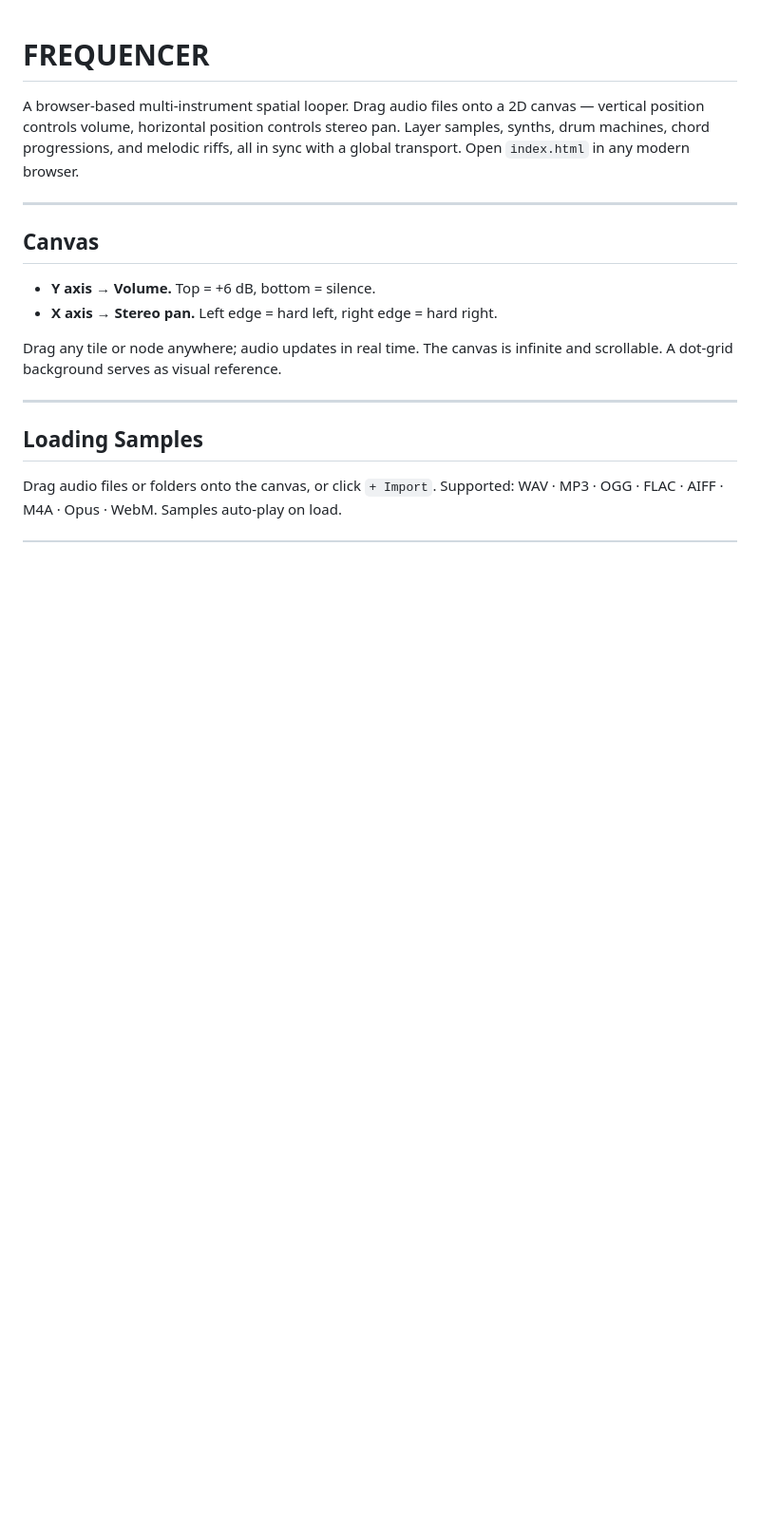
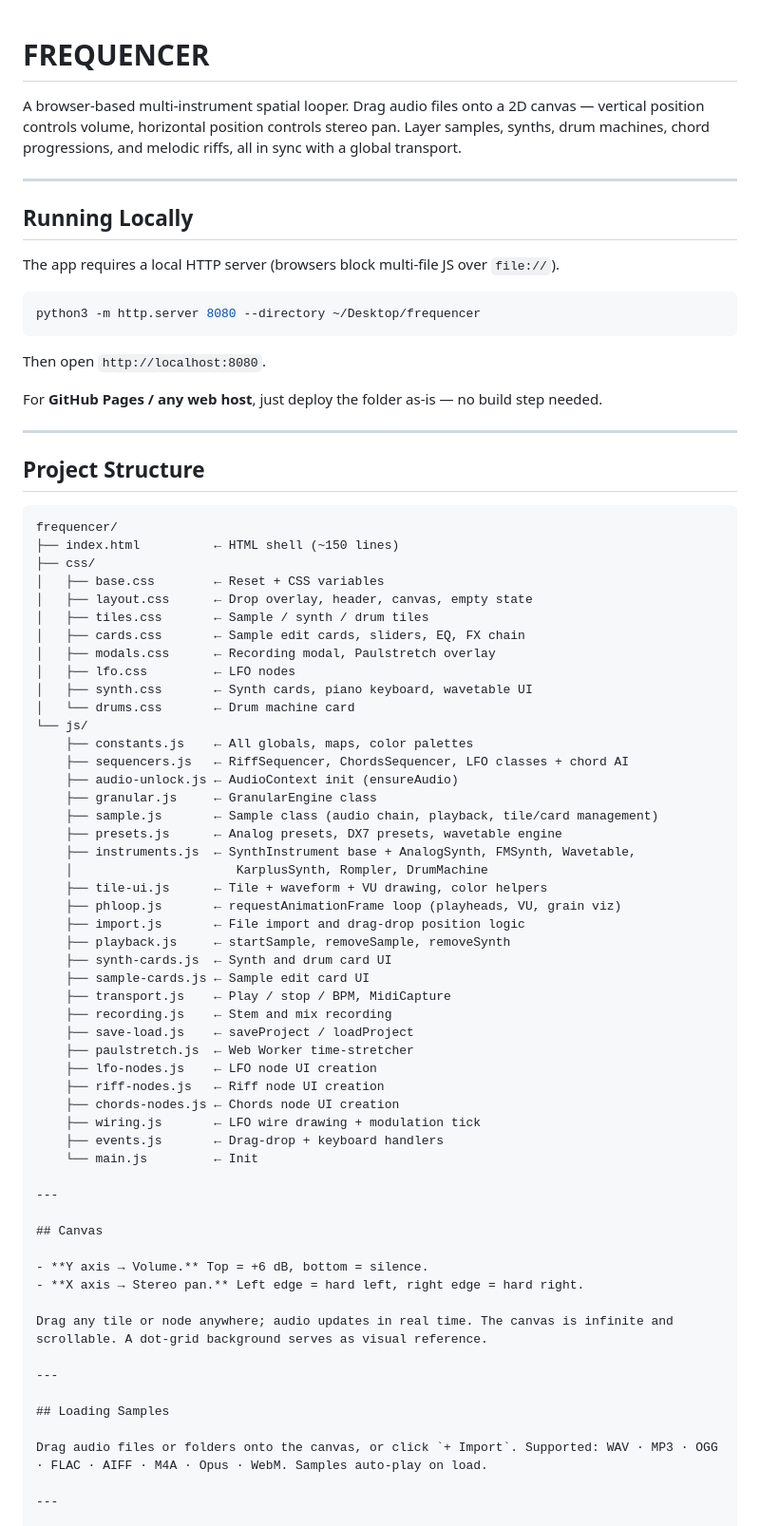
Before and after one commit to newagehardcore/frequencer, a Markdown page: README.md, the part around the change. Shown at 95% size. Rendered like a GitHub page; blank space fills up the shorter version.

Commit message:
Update README with project structure and local dev setup
Co-Authored-By: Claude Sonnet 4.6 <noreply@anthropic.com>

````diff
--- a/README.md
+++ b/README.md
@@ -1,6 +1,62 @@
 # FREQUENCER
 
-A browser-based multi-instrument spatial looper. Drag audio files onto a 2D canvas — vertical position controls volume, horizontal position controls stereo pan. Layer samples, synths, drum machines, chord progressions, and melodic riffs, all in sync with a global transport. Open `index.html` in any modern browser.
+A browser-based multi-instrument spatial looper. Drag audio files onto a 2D canvas — vertical position controls volume, horizontal position controls stereo pan. Layer samples, synths, drum machines, chord progressions, and melodic riffs, all in sync with a global transport.
+
+---
+
+## Running Locally
+
+The app requires a local HTTP server (browsers block multi-file JS over `file://`).
+
+```bash
+python3 -m http.server 8080 --directory ~/Desktop/frequencer
+```
+
+Then open `http://localhost:8080`.
+
+For **GitHub Pages / any web host**, just deploy the folder as-is — no build step needed.
+
+---
+
+## Project Structure
+
+```
+frequencer/
+├── index.html          ← HTML shell (~150 lines)
+├── css/
+│   ├── base.css        ← Reset + CSS variables
+│   ├── layout.css      ← Drop overlay, header, canvas, empty state
+│   ├── tiles.css       ← Sample / synth / drum tiles
+│   ├── cards.css       ← Sample edit cards, sliders, EQ, FX chain
+│   ├── modals.css      ← Recording modal, Paulstretch overlay
+│   ├── lfo.css         ← LFO nodes
+│   ├── synth.css       ← Synth cards, piano keyboard, wavetable UI
+│   └── drums.css       ← Drum machine card
+└── js/
+    ├── constants.js    ← All globals, maps, color palettes
+    ├── sequencers.js   ← RiffSequencer, ChordsSequencer, LFO classes + chord AI
+    ├── audio-unlock.js ← AudioContext init (ensureAudio)
+    ├── granular.js     ← GranularEngine class
+    ├── sample.js       ← Sample class (audio chain, playback, tile/card management)
+    ├── presets.js      ← Analog presets, DX7 presets, wavetable engine
+    ├── instruments.js  ← SynthInstrument base + AnalogSynth, FMSynth, Wavetable,
+    │                      KarplusSynth, Rompler, DrumMachine
+    ├── tile-ui.js      ← Tile + waveform + VU drawing, color helpers
+    ├── phloop.js       ← requestAnimationFrame loop (playheads, VU, grain viz)
+    ├── import.js       ← File import and drag-drop position logic
+    ├── playback.js     ← startSample, removeSample, removeSynth
+    ├── synth-cards.js  ← Synth and drum card UI
+    ├── sample-cards.js ← Sample edit card UI
+    ├── transport.js    ← Play / stop / BPM, MidiCapture
+    ├── recording.js    ← Stem and mix recording
+    ├── save-load.js    ← saveProject / loadProject
+    ├── paulstretch.js  ← Web Worker time-stretcher
+    ├── lfo-nodes.js    ← LFO node UI creation
+    ├── riff-nodes.js   ← Riff node UI creation
+    ├── chords-nodes.js ← Chords node UI creation
+    ├── wiring.js       ← LFO wire drawing + modulation tick
+    ├── events.js       ← Drag-drop + keyboard handlers
+    └── main.js         ← Init
 
 ---
 
````
